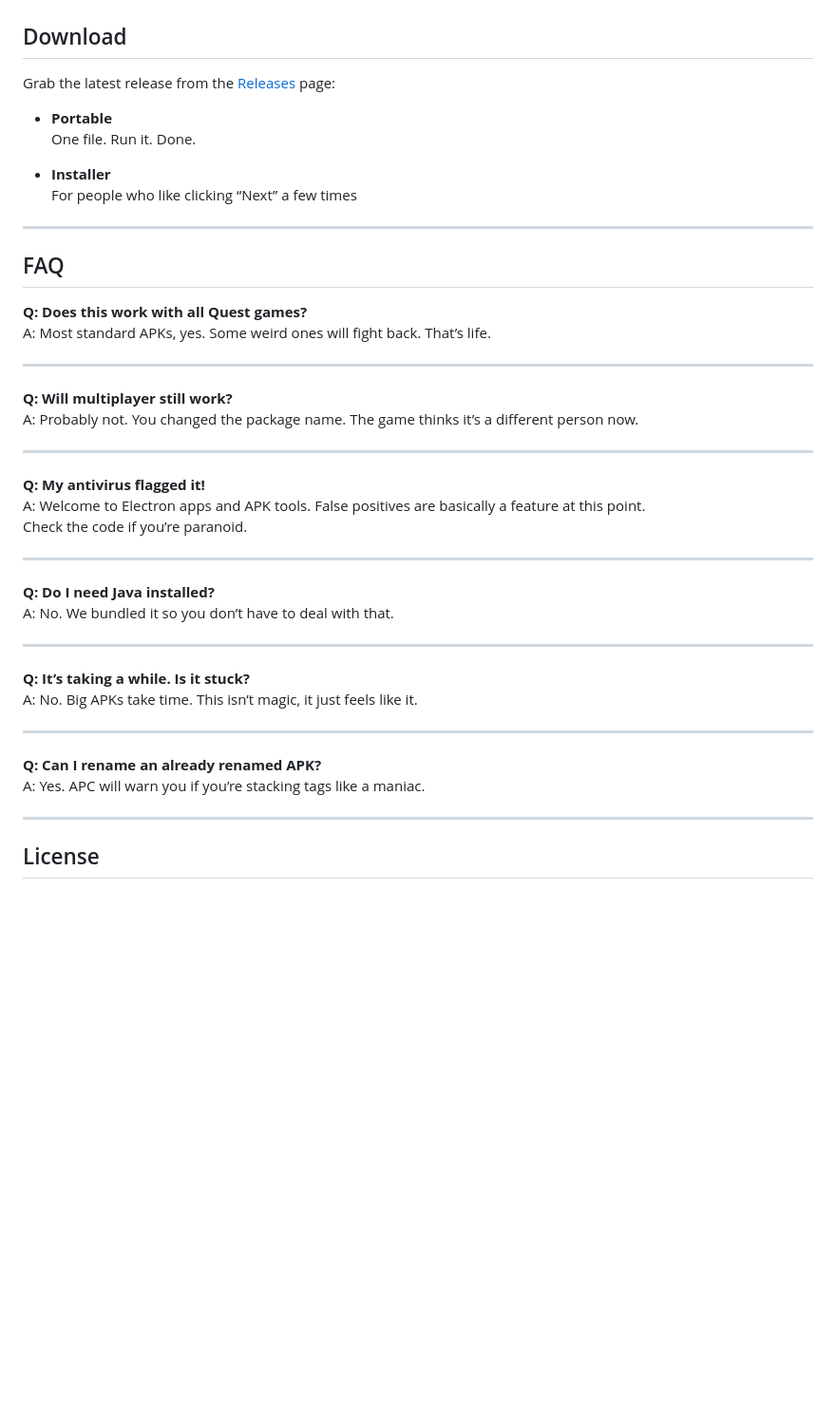
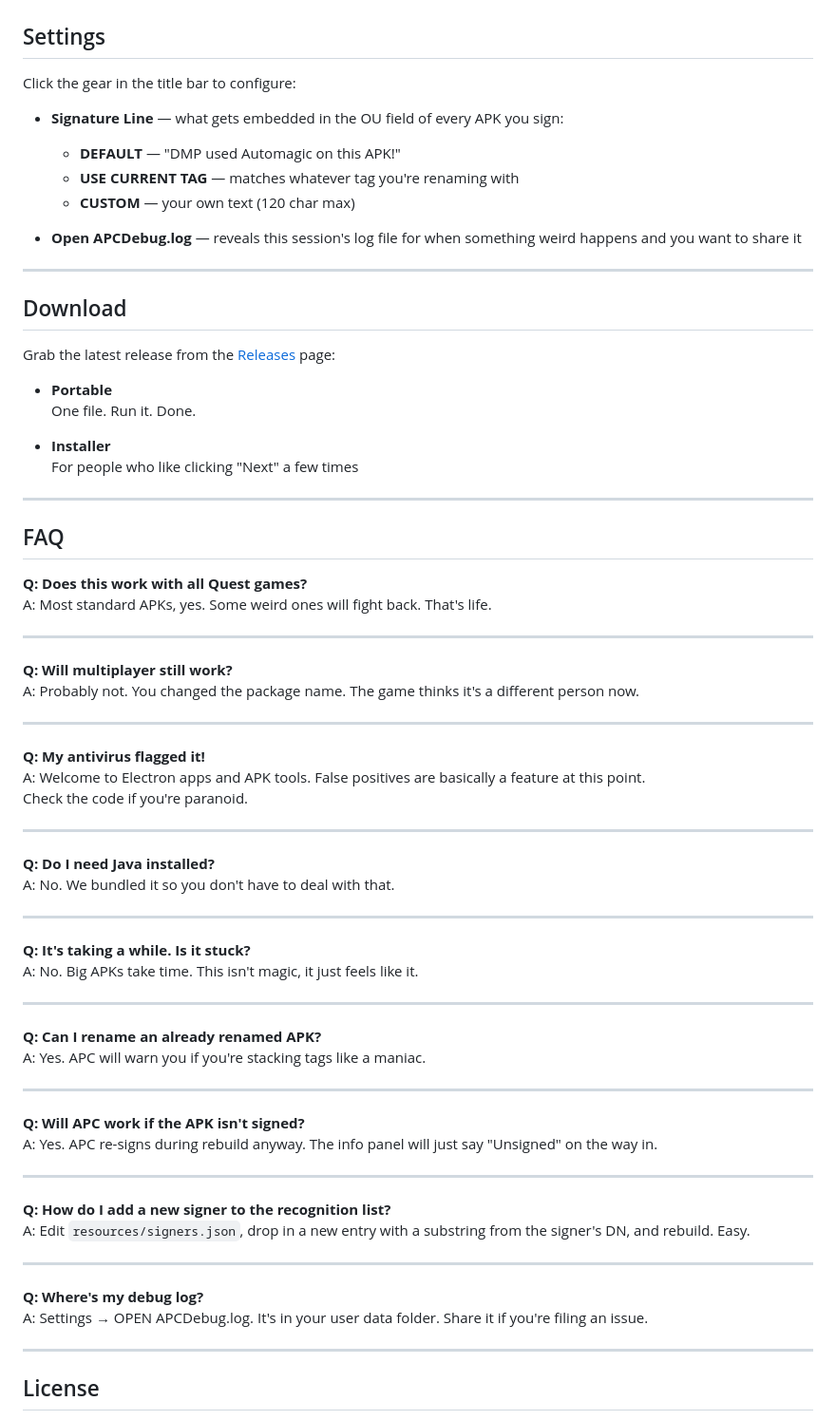
Before and after one commit to KaladinDMP/AutomagicPackageChanger, a Markdown page: README.md, the part around one of its changes. Shown at 95% size. GitHub-like rendering; blank space fills up the shorter version.

```diff
--- a/README.md
+++ b/README.md
@@ -132,3 +182,16 @@ Yes, it actually does it right.
+## Settings
+
+Click the gear in the title bar to configure:
+
+- **Signature Line** — what gets embedded in the OU field of every APK you sign:
+  - **DEFAULT** — "DMP used Automagic on this APK!"
+  - **USE CURRENT TAG** — matches whatever tag you're renaming with
+  - **CUSTOM** — your own text (120 char max)
+
+- **Open APCDebug.log** — reveals this session's log file for when something weird happens and you want to share it
+
+---
+
 ## Download
 
 Grab the latest release from the [Releases](../../releases) page:
@@ -137,40 +200,55 @@ Grab the latest release from the [Releases](../../releases) page:
   One file. Run it. Done.
 
 - **Installer**
-  For people who like clicking “Next” a few times
+  For people who like clicking "Next" a few times
 
 ---
 
 ## FAQ
 
 **Q: Does this work with all Quest games?**
-A: Most standard APKs, yes. Some weird ones will fight back. That’s life.
+A: Most standard APKs, yes. Some weird ones will fight back. That's life.
 
 ---
 
 **Q: Will multiplayer still work?**
-A: Probably not. You changed the package name. The game thinks it’s a different person now.
+A: Probably not. You changed the package name. The game thinks it's a different person now.
 
 ---
 
 **Q: My antivirus flagged it!**
 A: Welcome to Electron apps and APK tools. False positives are basically a feature at this point.
-Check the code if you’re paranoid.
+Check the code if you're paranoid.
 
 ---
 
 **Q: Do I need Java installed?**
-A: No. We bundled it so you don’t have to deal with that.
+A: No. We bundled it so you don't have to deal with that.
 
 ---
 
-**Q: It’s taking a while. Is it stuck?**
-A: No. Big APKs take time. This isn’t magic, it just feels like it.
+**Q: It's taking a while. Is it stuck?**
+A: No. Big APKs take time. This isn't magic, it just feels like it.
 
 ---
 
 **Q: Can I rename an already renamed APK?**
-A: Yes. APC will warn you if you’re stacking tags like a maniac.
+A: Yes. APC will warn you if you're stacking tags like a maniac.
+
+---
+
+**Q: Will APC work if the APK isn't signed?**
+A: Yes. APC re-signs during rebuild anyway. The info panel will just say "Unsigned" on the way in.
+
+---
+
+**Q: How do I add a new signer to the recognition list?**
+A: Edit `resources/signers.json`, drop in a new entry with a substring from the signer's DN, and rebuild. Easy.
+
+---
+
+**Q: Where's my debug log?**
+A: Settings → OPEN APCDebug.log. It's in your user data folder. Share it if you're filing an issue.
 
 ---
 
```
Also changed, not shown: other parts of README.md (+58 -8 lines).
